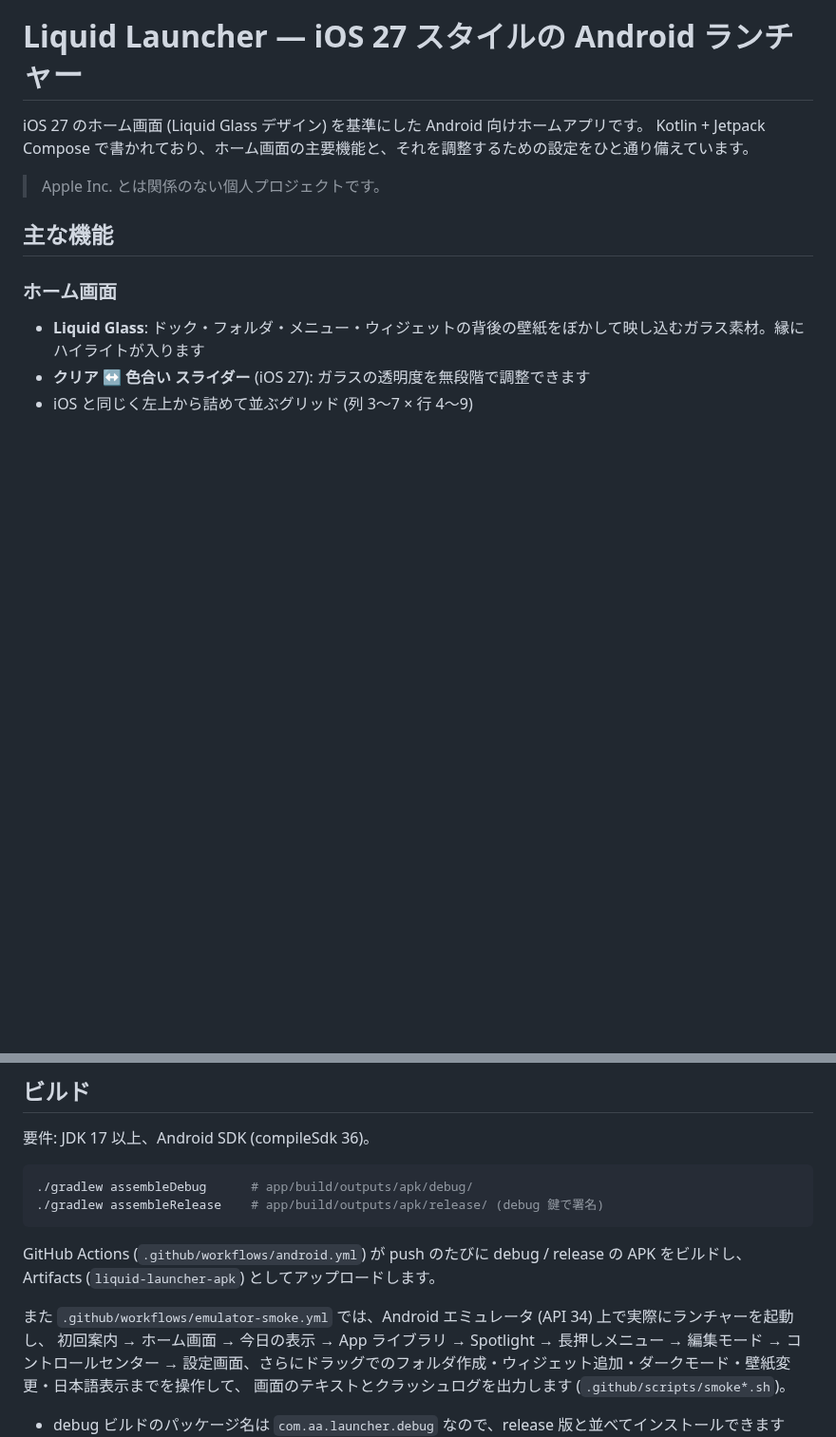
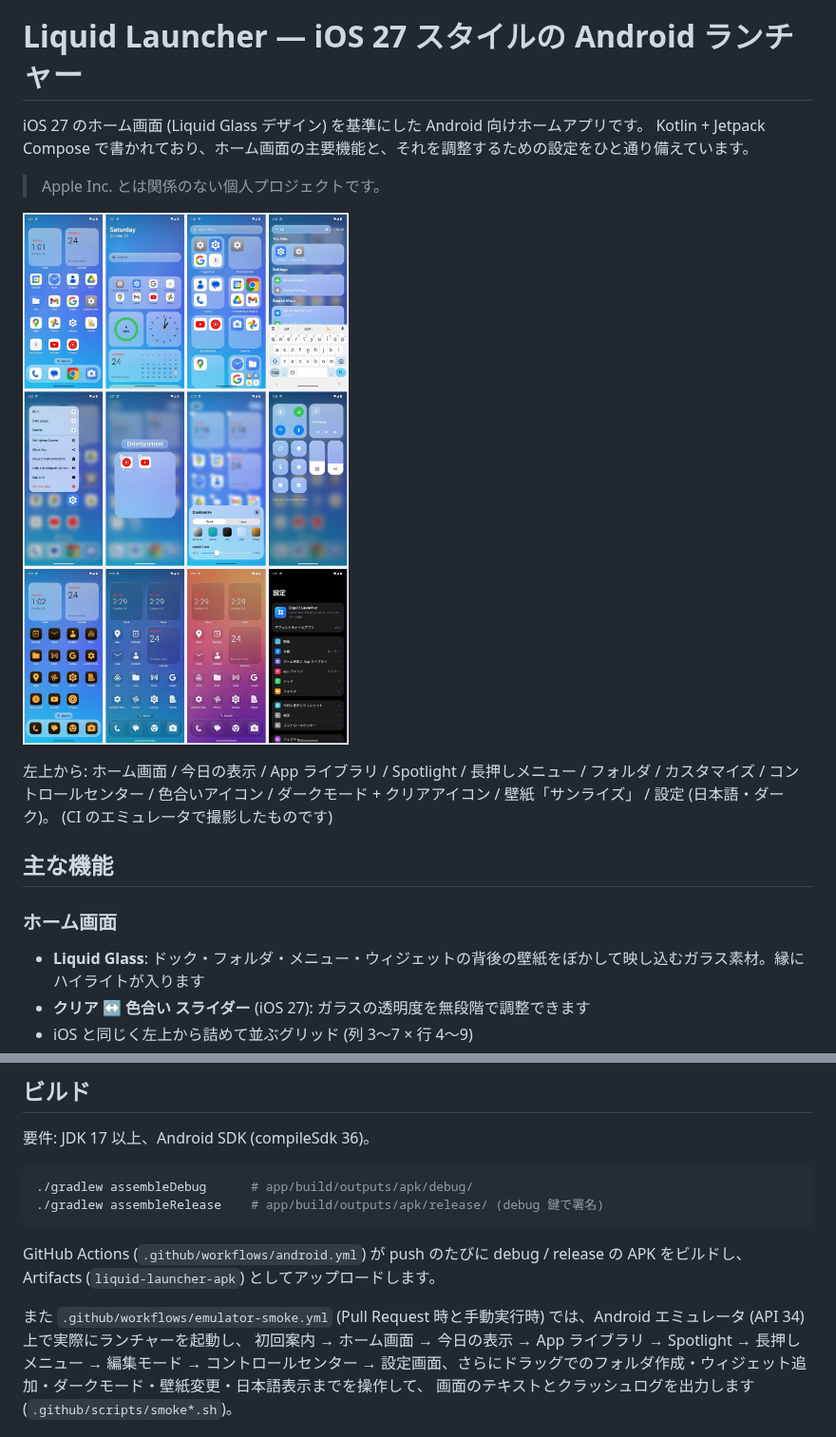
Before and after one commit to Plpp555/-aa, a Markdown page: README.md, 2 parts joined by grey strips. Shown at 95% size. Drawn GitHub-style; pictures changed too: docs/screenshots.jpg (added); blank space fills up the shorter version.

Commit message:
Add screenshots to README and tidy CI workflows
Run the emulator smoke test on pull requests and manual dispatch only,
and move checkout/setup-java to v5.

Co-Authored-By: Claude Opus 5.5 <noreply@anthropic.com>
Claude-Session: https://claude.ai/code/session_01UBHAoKzaBhNoffL1izwq81

```diff
--- a/README.md
+++ b/README.md
@@ -4,6 +4,12 @@ iOS 27 のホーム画面 (Liquid Glass デザイン) を基準にした Android
 Kotlin + Jetpack Compose で書かれており、ホーム画面の主要機能と、それを調整するための設定をひと通り備えています。
 
 > Apple Inc. とは関係のない個人プロジェクトです。
+
+![スクリーンショット](docs/screenshots.jpg)
+
+左上から: ホーム画面 / 今日の表示 / App ライブラリ / Spotlight / 長押しメニュー / フォルダ / カスタマイズ /
+コントロールセンター / 色合いアイコン / ダークモード + クリアアイコン / 壁紙「サンライズ」 / 設定 (日本語・ダーク)。
+(CI のエミュレータで撮影したものです)
 
 ## 主な機能
 
@@ -99,7 +105,7 @@ Kotlin + Jetpack Compose で書かれており、ホーム画面の主要機能
 GitHub Actions (`.github/workflows/android.yml`) が push のたびに debug / release の APK をビルドし、
 Artifacts (`liquid-launcher-apk`) としてアップロードします。
 
-また `.github/workflows/emulator-smoke.yml` では、Android エミュレータ (API 34) 上で実際にランチャーを起動し、
+また `.github/workflows/emulator-smoke.yml` (Pull Request 時と手動実行時) では、Android エミュレータ (API 34) 上で実際にランチャーを起動し、
 初回案内 → ホーム画面 → 今日の表示 → App ライブラリ → Spotlight → 長押しメニュー → 編集モード → コントロールセンター →
 設定画面、さらにドラッグでのフォルダ作成・ウィジェット追加・ダークモード・壁紙変更・日本語表示までを操作して、
 画面のテキストとクラッシュログを出力します (`.github/scripts/smoke*.sh`)。
```
Also changed, not shown: 2 other files.
